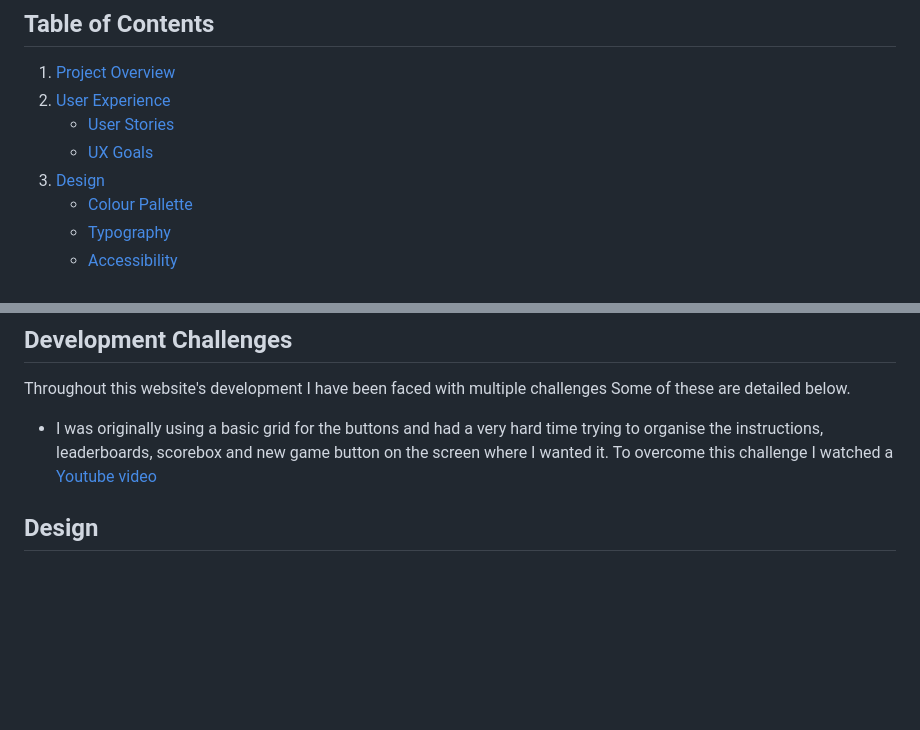
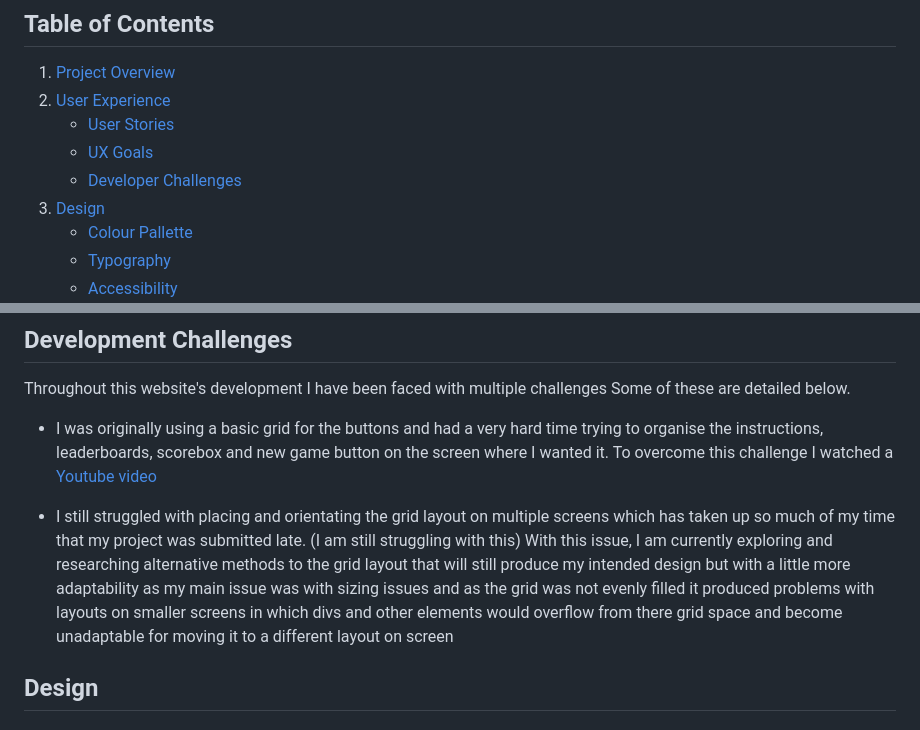
Before and after one commit to bikerbrandon2282/square-memory-game, a Markdown page: README.md, 2 parts joined by grey strips. Rendered like a GitHub page; blank space fills up the shorter version.

Commit message:
Adding Developer challenges to the Index and adding an additional challenge to the section

```diff
--- a/README.md
+++ b/README.md
@@ -13,6 +13,7 @@
 2. [User Experience](#user-stories)
    - [User Stories](#user-stories)
    - [UX Goals](#user-experience-goals)
+   - [Developer Challenges](#developer-challenges)
 3. [Design](#design)
    - [Colour Pallette](#colour-pallette)
    - [Typography](#typography)
@@ -85,6 +86,8 @@ Throughout this website's development I have been faced with multiple challenges
 
 - I was originally using a basic grid for the buttons and had a very hard time trying to organise the instructions, leaderboards, scorebox and new game button on the screen where I wanted it. To overcome this challenge I watched a [Youtube video]("https://www.youtube.com/watch?v=JYfiaSKeYhE/")
 
+- I still struggled with placing and orientating the grid layout on multiple screens which has taken up so much of my time that my project was submitted late. (I am still struggling with this) With this issue, I am currently exploring and researching alternative methods to the grid layout that will still produce my intended design but with a little more adaptability as my main issue was with sizing issues and as the grid was not evenly filled it produced problems with layouts on smaller screens in which divs and other elements would overflow from there grid space and become unadaptable for moving it to a different layout on screen
+
 ## Design
 
 ### Colour Pallette
```
